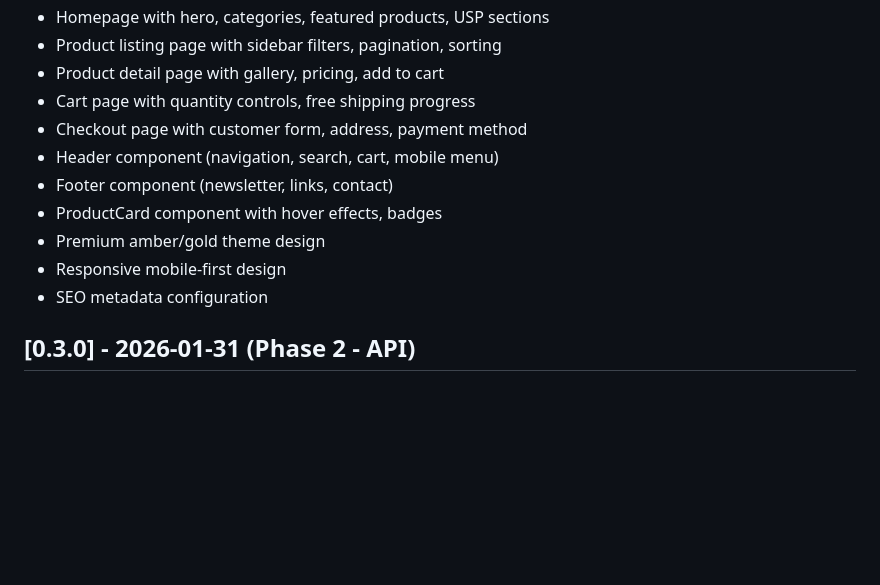
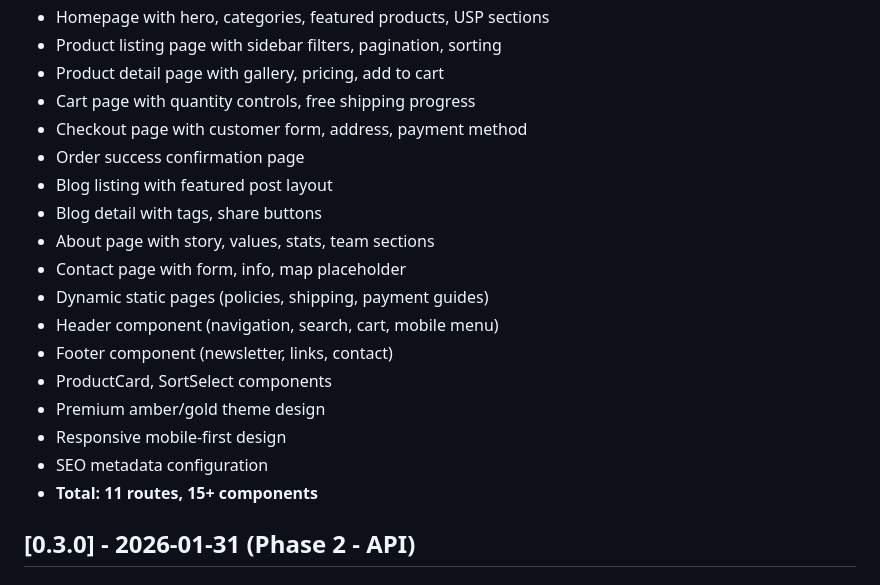
Before and after one commit to Chinsusu/yensaobuonme, a Markdown page: CHANGELOG.md, the part around the change. GitHub-like rendering; blank space fills up the shorter version.

Commit message:
docs: Update CHANGELOG - Phase 3 complete with 11 routes
Added:
- Order success, Blog listing/detail
- About, Contact, Static pages
- Total: 11 routes, 15+ components

```diff
--- a/CHANGELOG.md
+++ b/CHANGELOG.md
@@ -41,12 +41,19 @@ and this project adheres to [Semantic Versioning](https://semver.org/spec/v2.0.0
 - Product detail page with gallery, pricing, add to cart
 - Cart page with quantity controls, free shipping progress
 - Checkout page with customer form, address, payment method
+- Order success confirmation page
+- Blog listing with featured post layout
+- Blog detail with tags, share buttons
+- About page with story, values, stats, team sections
+- Contact page with form, info, map placeholder
+- Dynamic static pages (policies, shipping, payment guides)
 - Header component (navigation, search, cart, mobile menu)
 - Footer component (newsletter, links, contact)
-- ProductCard component with hover effects, badges
+- ProductCard, SortSelect components
 - Premium amber/gold theme design
 - Responsive mobile-first design
 - SEO metadata configuration
+- **Total: 11 routes, 15+ components**
 
 ## [0.3.0] - 2026-01-31 (Phase 2 - API)
 
```
